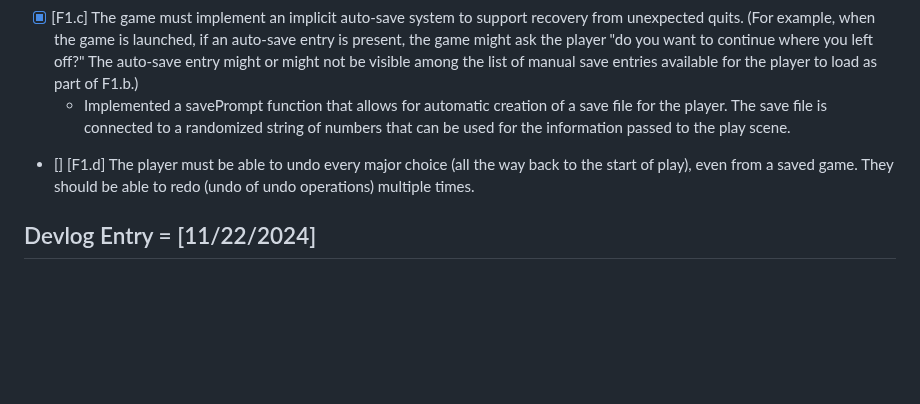
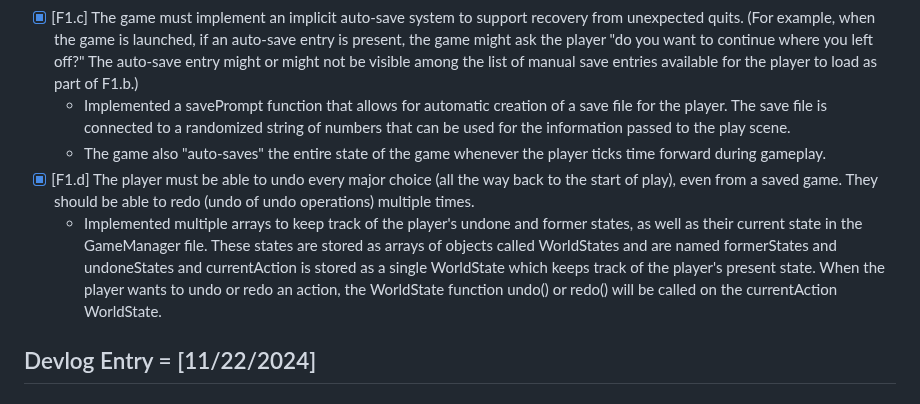
Before and after one commit to phoebila/121-Final-Project, a Markdown page: README.md, the part around the change. Drawn GitHub-style; blank space fills up the shorter version.

```diff
--- a/README.md
+++ b/README.md
@@ -17,7 +17,9 @@ For this week, Jack, James, and Rozy all came through and revamped the byte arra
     - Implemented a Menu scene in phaser, allowing the player to load and create saves. Using local storage players can load their save based on the save name, this passes all the need information to the play scene.
 - [x] [F1.c] The game must implement an implicit auto-save system to support recovery from unexpected quits. (For example, when the game is launched, if an auto-save entry is present, the game might ask the player "do you want to continue where you left off?" The auto-save entry might or might not be visible among the list of manual save entries available for the player to load as part of F1.b.)
     - Implemented a savePrompt function that allows for automatic creation of a save file for the player. The save file is connected to a randomized string of numbers that can be used for the information passed to the play scene.
-- [] [F1.d] The player must be able to undo every major choice (all the way back to the start of play), even from a saved game. They should be able to redo (undo of undo operations) multiple times.
+    - The game also "auto-saves" the entire state of the game whenever the player ticks time forward during gameplay.
+- [x] [F1.d] The player must be able to undo every major choice (all the way back to the start of play), even from a saved game. They should be able to redo (undo of undo operations) multiple times.
+    - Implemented multiple arrays to keep track of the player's undone and former states, as well as their current state in the GameManager file. These states are stored as arrays of objects called WorldStates and are named formerStates and undoneStates and currentAction is stored as a single WorldState which keeps track of the player's present state. When the player wants to undo or redo an action, the WorldState function undo() or redo() will be called on the currentAction WorldState.
 
 ## Devlog Entry = [11/22/2024]
 
```
